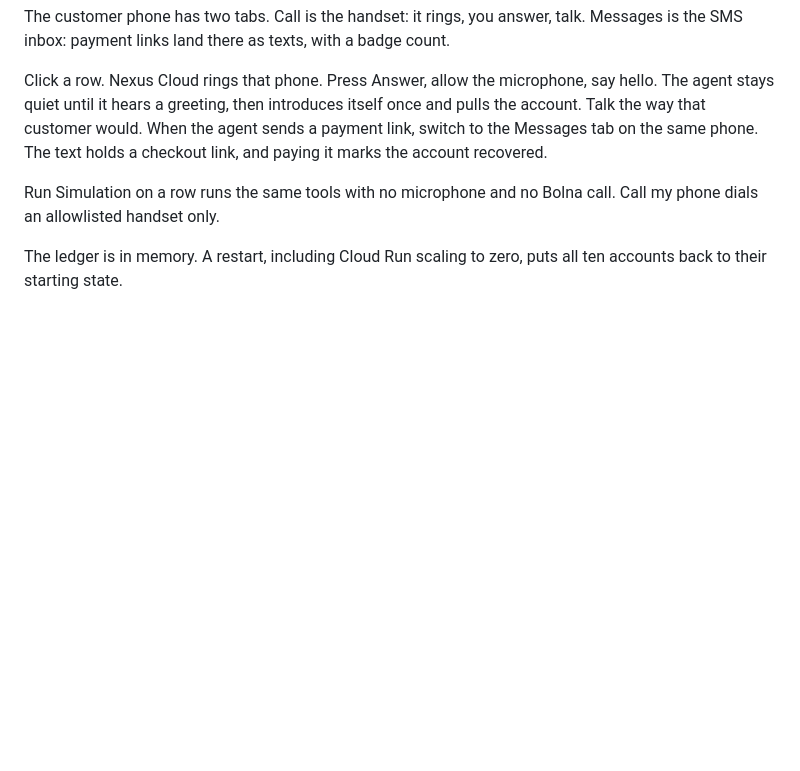
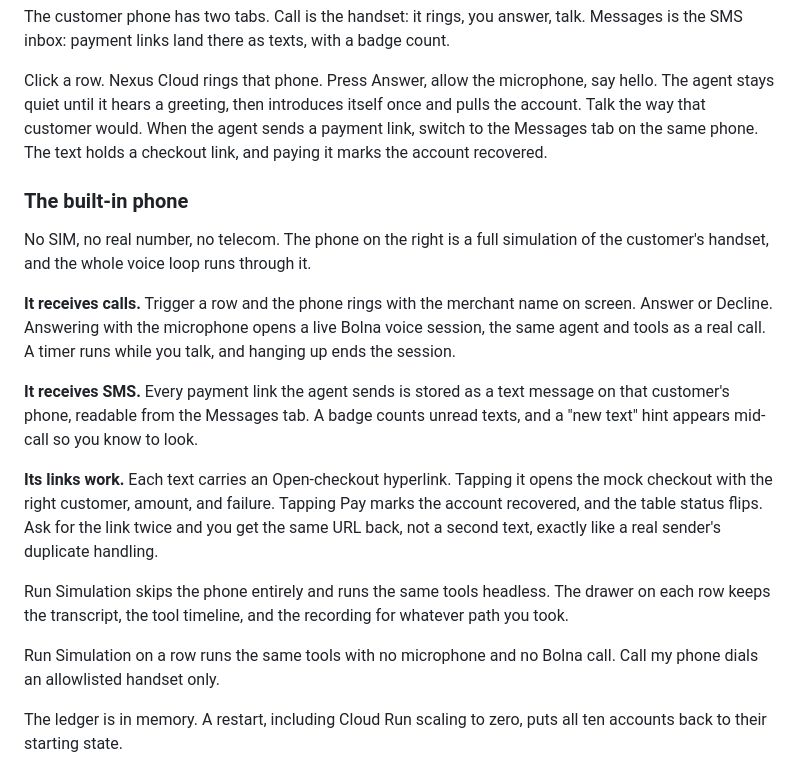
Before and after one commit to tayyab415/autopay-recovery-voice-agent, a Markdown page: README.md, the part around the change. Drawn GitHub-style; blank space fills up the shorter version.

Commit message:
docs: built-in phone section (calls, SMS, links)

```diff
--- a/README.md
+++ b/README.md
@@ -24,6 +24,18 @@ https://autopay-recovery-1027824348124.us-central1.run.app
 The customer phone has two tabs. Call is the handset: it rings, you answer, talk. Messages is the SMS inbox: payment links land there as texts, with a badge count.
 
 Click a row. Nexus Cloud rings that phone. Press Answer, allow the microphone, say hello. The agent stays quiet until it hears a greeting, then introduces itself once and pulls the account. Talk the way that customer would. When the agent sends a payment link, switch to the Messages tab on the same phone. The text holds a checkout link, and paying it marks the account recovered.
+
+### The built-in phone
+
+No SIM, no real number, no telecom. The phone on the right is a full simulation of the customer's handset, and the whole voice loop runs through it.
+
+**It receives calls.** Trigger a row and the phone rings with the merchant name on screen. Answer or Decline. Answering with the microphone opens a live Bolna voice session, the same agent and tools as a real call. A timer runs while you talk, and hanging up ends the session.
+
+**It receives SMS.** Every payment link the agent sends is stored as a text message on that customer's phone, readable from the Messages tab. A badge counts unread texts, and a "new text" hint appears mid-call so you know to look.
+
+**Its links work.** Each text carries an Open-checkout hyperlink. Tapping it opens the mock checkout with the right customer, amount, and failure. Tapping Pay marks the account recovered, and the table status flips. Ask for the link twice and you get the same URL back, not a second text, exactly like a real sender's duplicate handling.
+
+Run Simulation skips the phone entirely and runs the same tools headless. The drawer on each row keeps the transcript, the tool timeline, and the recording for whatever path you took.
 
 Run Simulation on a row runs the same tools with no microphone and no Bolna call. Call my phone dials an allowlisted handset only.
 
```
